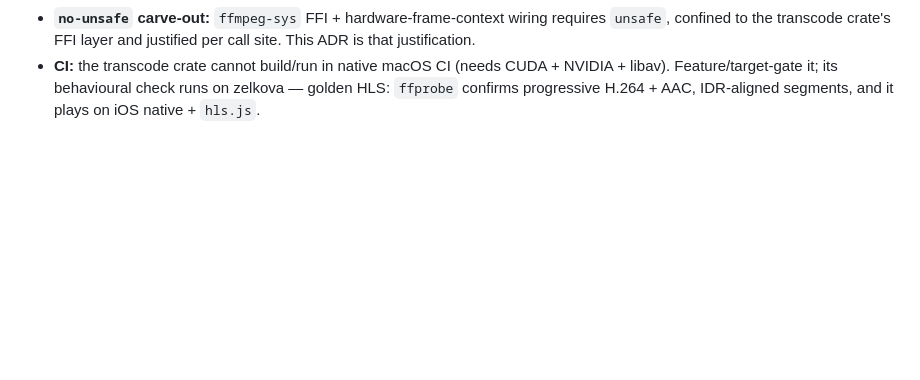
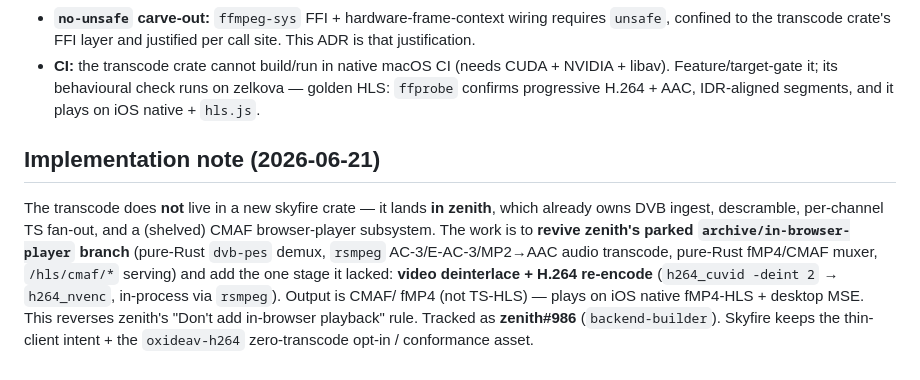
Before and after one commit to fishloa/rust-skyfire, a Markdown page: docs/decisions/0007-transcode-to-hls-server-thin-client.md, the part around the change. GitHub-like rendering; blank space fills up the shorter version.

Commit message:
docs: ADR 0007 impl note — transcode built in zenith (revive archive/in-browser-player), tracked zenith#986

```diff
--- a/docs/decisions/0007-transcode-to-hls-server-thin-client.md
+++ b/docs/decisions/0007-transcode-to-hls-server-thin-client.md
@@ -65,3 +65,17 @@ Skyfire's product is **a GPU transcode-to-HLS server + a thin client.**
   NVIDIA + libav). Feature/target-gate it; its behavioural check runs on zelkova —
   golden HLS: `ffprobe` confirms progressive H.264 + AAC, IDR-aligned segments,
   and it plays on iOS native + `hls.js`.
+
+## Implementation note (2026-06-21)
+
+The transcode does **not** live in a new skyfire crate — it lands **in zenith**,
+which already owns DVB ingest, descramble, per-channel TS fan-out, and a
+(shelved) CMAF browser-player subsystem. The work is to **revive zenith's parked
+`archive/in-browser-player` branch** (pure-Rust `dvb-pes` demux, `rsmpeg`
+AC-3/E-AC-3/MP2→AAC audio transcode, pure-Rust fMP4/CMAF muxer, `/hls/cmaf/*`
+serving) and add the one stage it lacked: **video deinterlace + H.264 re-encode**
+(`h264_cuvid -deint 2` → `h264_nvenc`, in-process via `rsmpeg`). Output is CMAF/
+fMP4 (not TS-HLS) — plays on iOS native fMP4-HLS + desktop MSE. This reverses
+zenith's "Don't add in-browser playback" rule. Tracked as **zenith#986**
+(`backend-builder`). Skyfire keeps the thin-client intent + the `oxideav-h264`
+zero-transcode opt-in / conformance asset.
```
